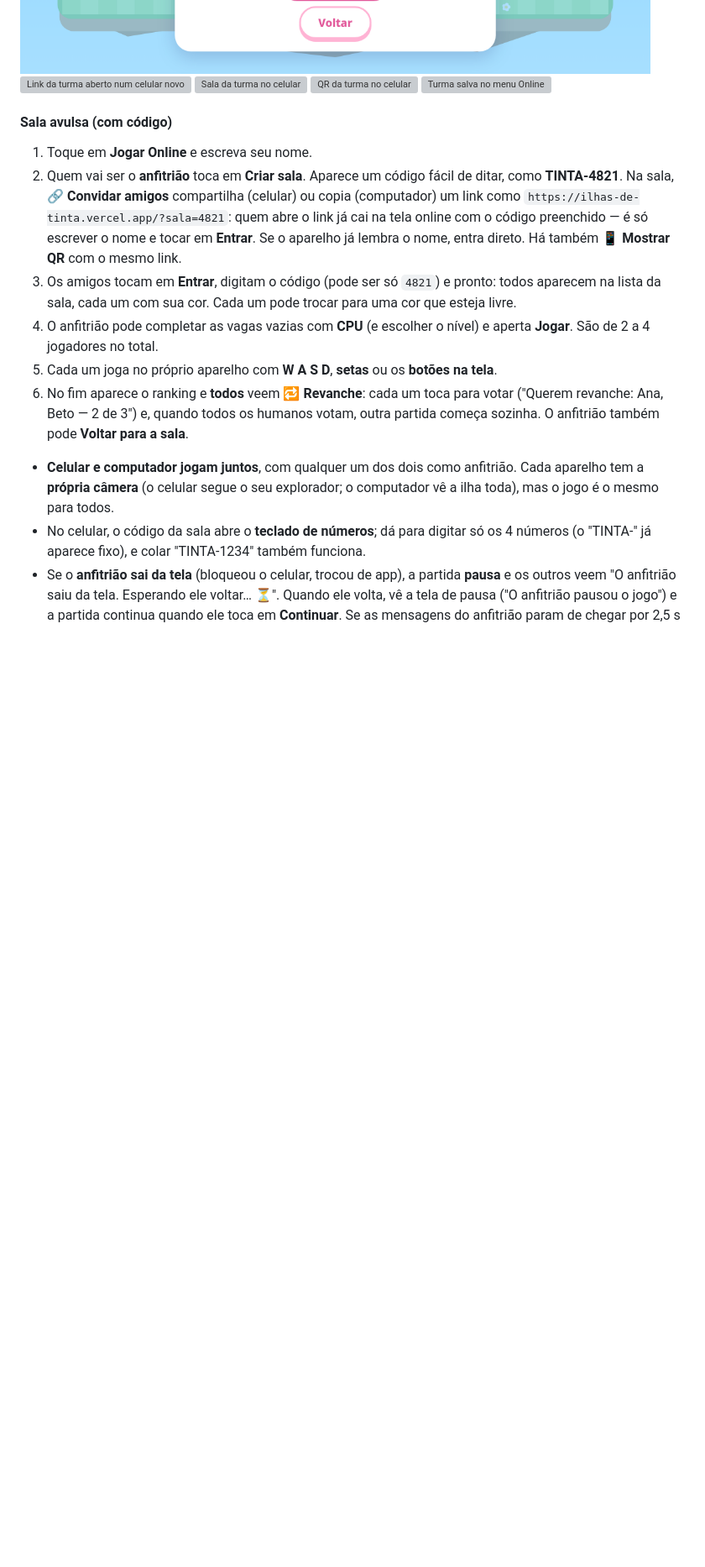
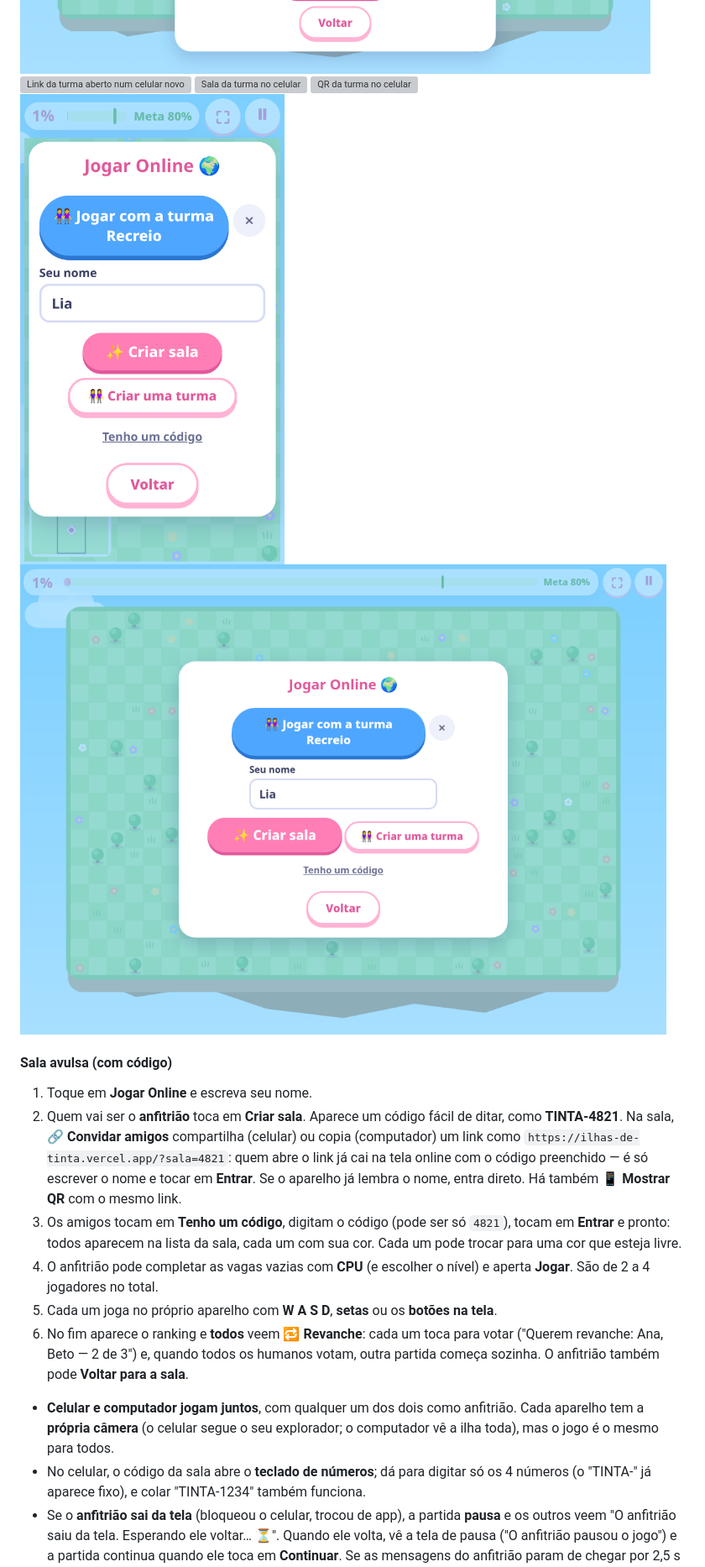
Before and after one commit to ceciliazucareli/ilhas-de-tinta, a Markdown page: README.md, the part around one of its changes. Shown at 84% size. GitHub-like rendering; pictures changed too: docs/screenshots/online-menu-celular.png (added), docs/screenshots/online-menu-computador.png (added); blank space fills up the shorter version; grey boxes are pictures that could not be loaded.

Commit message:
Online: código da sala escondido atrás de "Tenho um código" (CODIGO_NO_MENU=false); testes, README e print do menu; sw v11
Co-Authored-By: Claude Opus 5.5 <noreply@anthropic.com>

```diff
--- a/README.md
+++ b/README.md
@@ -155,7 +160,8 @@ continuam usando o código por baixo.
 ![Link da turma aberto num celular novo](docs/screenshots/turma-convite-celular.png)
 ![Sala da turma no celular](docs/screenshots/turma-sala-celular.png)
 ![QR da turma no celular](docs/screenshots/turma-qr-celular.png)
-![Turma salva no menu Online](docs/screenshots/turma-menu-celular.png)
+![Jogar Online no celular (360×640): turma salva e "Tenho um código"](docs/screenshots/online-menu-celular.png)
+![Jogar Online no computador](docs/screenshots/online-menu-computador.png)
 
 #### Sala avulsa (com código)
 
@@ -167,7 +173,8 @@ continuam usando o código por baixo.
    link já cai na tela online com o código preenchido — é só escrever o nome e
    tocar em **Entrar**. Se o aparelho já lembra o nome, entra direto. Há também
    **📱 Mostrar QR** com o mesmo link.
-3. Os amigos tocam em **Entrar**, digitam o código (pode ser só `4821`) e
+3. Os amigos tocam em **Tenho um código**, digitam o código (pode ser só
+   `4821`), tocam em **Entrar** e
    pronto: todos aparecem na lista da sala, cada um com sua cor. Cada um pode
    trocar para uma cor que esteja livre.
 4. O anfitrião pode completar as vagas vazias com **CPU** (e escolher o nível)
```
Also changed, not shown: other parts of README.md (+9 -4 lines), 7 other files.
